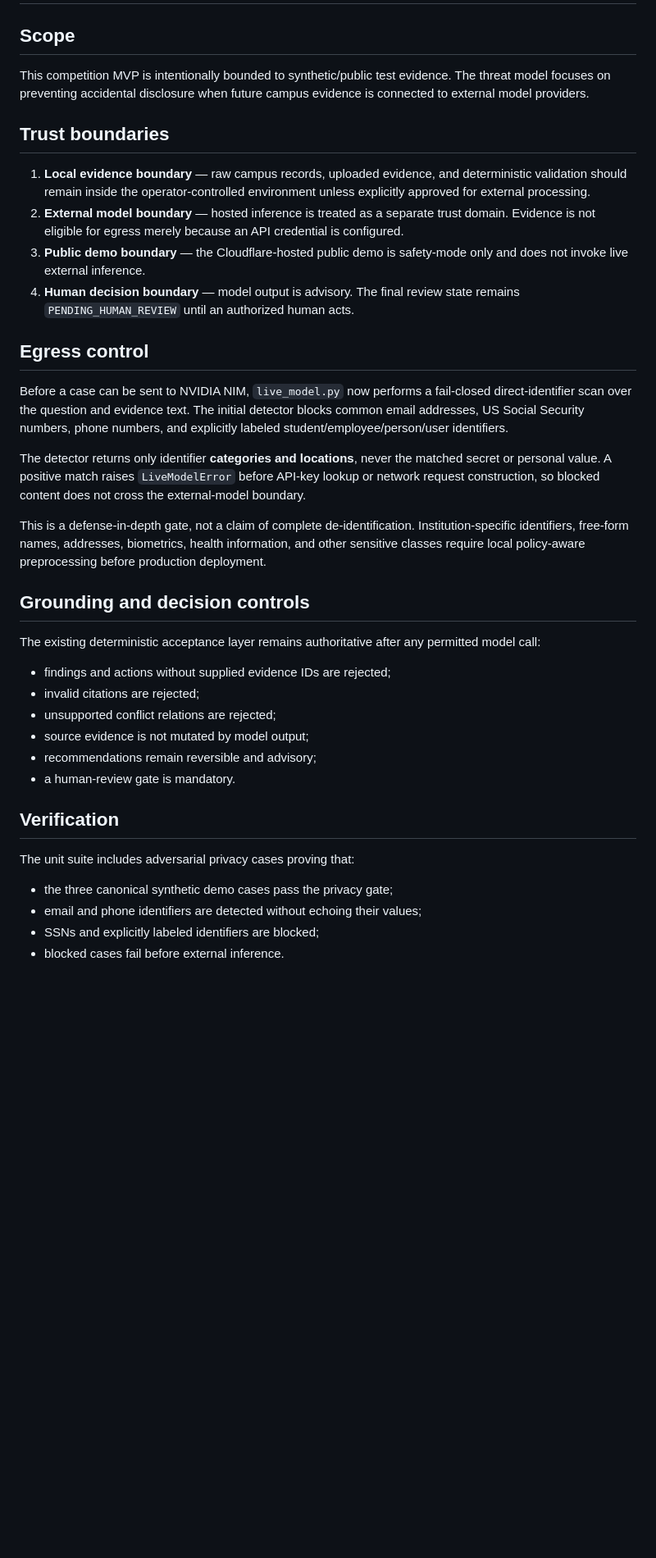
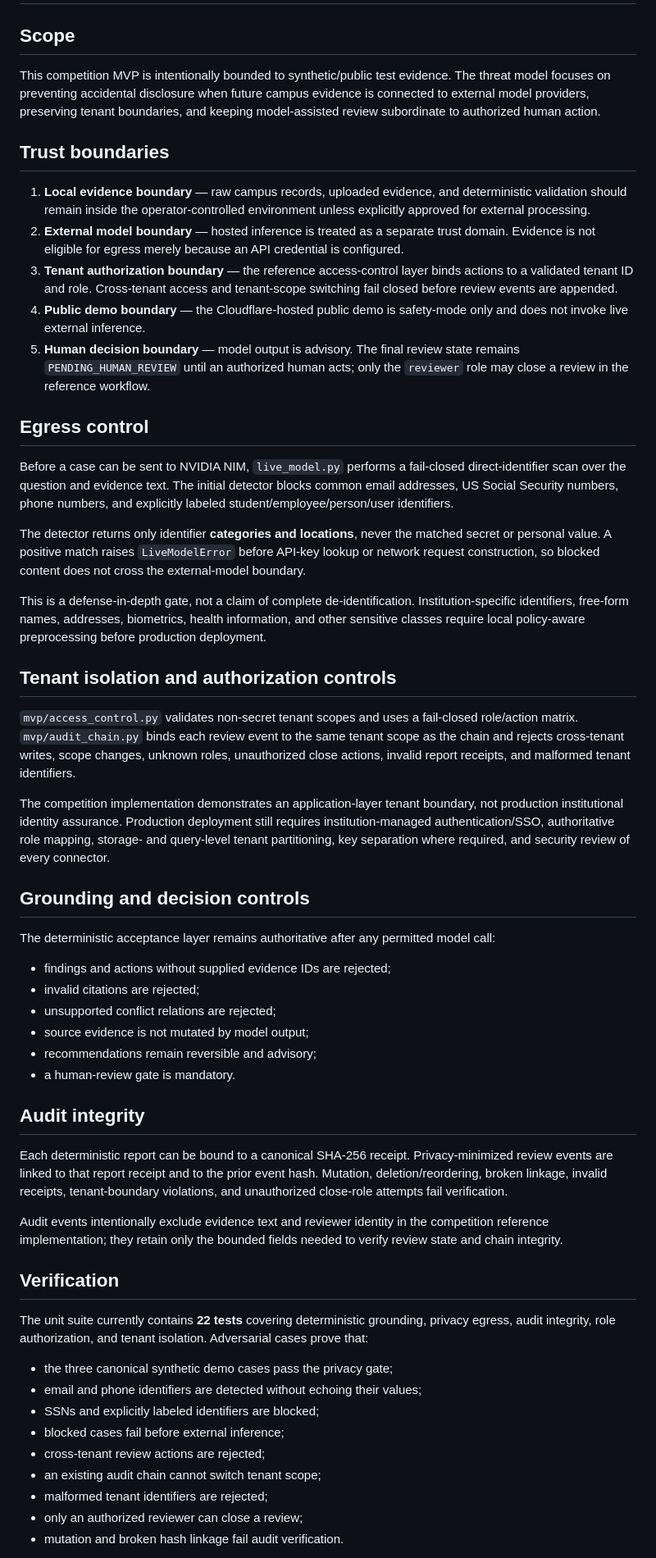
Before and after one commit to UniteAndCreateForLife/HAL_SUPREME, a Markdown page: challenges/global-smart-campus-2026/PRIVACY_THREAT_MODEL.md, the part around one of its changes. Shown at 82% size. Rendered like a GitHub page; blank space fills up the shorter version.

Commit message:
docs(gsc): align privacy model with tenant isolation

```diff
--- a/challenges/global-smart-campus-2026/PRIVACY_THREAT_MODEL.md
+++ b/challenges/global-smart-campus-2026/PRIVACY_THREAT_MODEL.md
@@ -2,26 +2,33 @@
 
 ## Scope
 
-This competition MVP is intentionally bounded to synthetic/public test evidence. The threat model focuses on preventing accidental disclosure when future campus evidence is connected to external model providers.
+This competition MVP is intentionally bounded to synthetic/public test evidence. The threat model focuses on preventing accidental disclosure when future campus evidence is connected to external model providers, preserving tenant boundaries, and keeping model-assisted review subordinate to authorized human action.
 
 ## Trust boundaries
 
 1. **Local evidence boundary** — raw campus records, uploaded evidence, and deterministic validation should remain inside the operator-controlled environment unless explicitly approved for external processing.
 2. **External model boundary** — hosted inference is treated as a separate trust domain. Evidence is not eligible for egress merely because an API credential is configured.
-3. **Public demo boundary** — the Cloudflare-hosted public demo is safety-mode only and does not invoke live external inference.
-4. **Human decision boundary** — model output is advisory. The final review state remains `PENDING_HUMAN_REVIEW` until an authorized human acts.
+3. **Tenant authorization boundary** — the reference access-control layer binds actions to a validated tenant ID and role. Cross-tenant access and tenant-scope switching fail closed before review events are appended.
+4. **Public demo boundary** — the Cloudflare-hosted public demo is safety-mode only and does not invoke live external inference.
+5. **Human decision boundary** — model output is advisory. The final review state remains `PENDING_HUMAN_REVIEW` until an authorized human acts; only the `reviewer` role may close a review in the reference workflow.
 
 ## Egress control
 
-Before a case can be sent to NVIDIA NIM, `live_model.py` now performs a fail-closed direct-identifier scan over the question and evidence text. The initial detector blocks common email addresses, US Social Security numbers, phone numbers, and explicitly labeled student/employee/person/user identifiers.
+Before a case can be sent to NVIDIA NIM, `live_model.py` performs a fail-closed direct-identifier scan over the question and evidence text. The initial detector blocks common email addresses, US Social Security numbers, phone numbers, and explicitly labeled student/employee/person/user identifiers.
 
 The detector returns only identifier **categories and locations**, never the matched secret or personal value. A positive match raises `LiveModelError` before API-key lookup or network request construction, so blocked content does not cross the external-model boundary.
 
 This is a defense-in-depth gate, not a claim of complete de-identification. Institution-specific identifiers, free-form names, addresses, biometrics, health information, and other sensitive classes require local policy-aware preprocessing before production deployment.
 
+## Tenant isolation and authorization controls
+
+`mvp/access_control.py` validates non-secret tenant scopes and uses a fail-closed role/action matrix. `mvp/audit_chain.py` binds each review event to the same tenant scope as the chain and rejects cross-tenant writes, scope changes, unknown roles, unauthorized close actions, invalid report receipts, and malformed tenant identifiers.
+
+The competition implementation demonstrates an application-layer tenant boundary, not production institutional identity assurance. Production deployment still requires institution-managed authentication/SSO, authoritative role mapping, storage- and query-level tenant partitioning, key separation where required, and security review of every connector.
+
 ## Grounding and decision controls
 
-The existing deterministic acceptance layer remains authoritative after any permitted model call:
+The deterministic acceptance layer remains authoritative after any permitted model call:
 
 - findings and actions without supplied evidence IDs are rejected;
 - invalid citations are rejected;
@@ -30,12 +37,23 @@ The existing deterministic acceptance layer remains authoritative after any perm
 - recommendations remain reversible and advisory;
 - a human-review gate is mandatory.
 
+## Audit integrity
+
+Each deterministic report can be bound to a canonical SHA-256 receipt. Privacy-minimized review events are linked to that report receipt and to the prior event hash. Mutation, deletion/reordering, broken linkage, invalid receipts, tenant-boundary violations, and unauthorized close-role attempts fail verification.
+
+Audit events intentionally exclude evidence text and reviewer identity in the competition reference implementation; they retain only the bounded fields needed to verify review state and chain integrity.
+
 ## Verification
 
-The unit suite includes adversarial privacy cases proving that:
+The unit suite currently contains **22 tests** covering deterministic grounding, privacy egress, audit integrity, role authorization, and tenant isolation. Adversarial cases prove that:
 
 - the three canonical synthetic demo cases pass the privacy gate;
 - email and phone identifiers are detected without echoing their values;
 - SSNs and explicitly labeled identifiers are blocked;
-- blocked cases fail before external inference.
+- blocked cases fail before external inference;
+- cross-tenant review actions are rejected;
+- an existing audit chain cannot switch tenant scope;
+- malformed tenant identifiers are rejected;
+- only an authorized reviewer can close a review;
+- mutation and broken hash linkage fail audit verification.
 
```
Also changed, not shown: other parts of challenges/global-smart-campus-2026/PRIVACY_THREAT_MODEL.md (+2 -2 lines).
